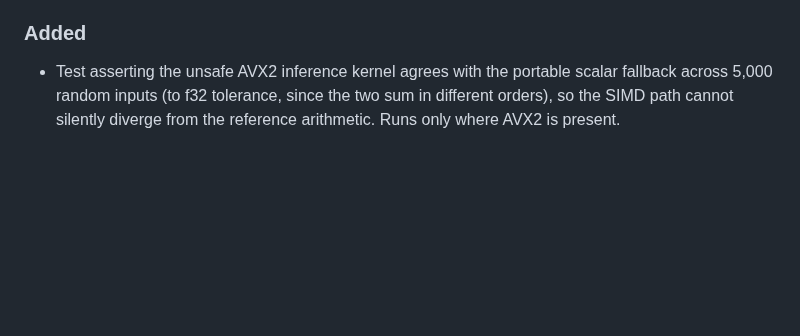
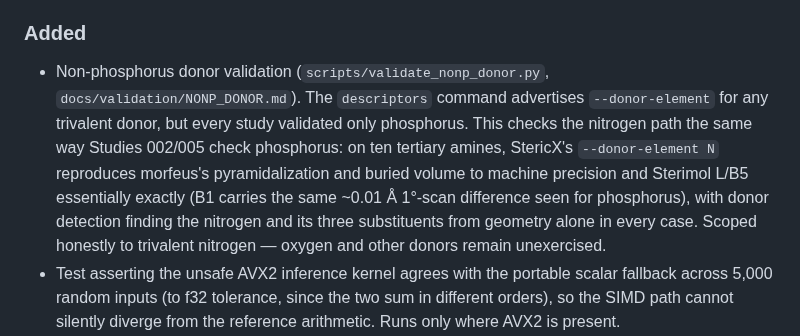
Before and after one commit to AndrejRumenovski/StericX, a Markdown page: CHANGELOG.md, the part around the change. Drawn GitHub-style; blank space fills up the shorter version.

```diff
--- a/CHANGELOG.md
+++ b/CHANGELOG.md
@@ -26,6 +26,16 @@ follow [Semantic Versioning](https://semver.org/spec/v2.0.0.html).
 
 ### Added
 
+- Non-phosphorus donor validation (`scripts/validate_nonp_donor.py`,
+  `docs/validation/NONP_DONOR.md`). The `descriptors` command advertises
+  `--donor-element` for any trivalent donor, but every study validated only
+  phosphorus. This checks the nitrogen path the same way Studies 002/005 check
+  phosphorus: on ten tertiary amines, StericX's `--donor-element N` reproduces
+  morfeus's pyramidalization and buried volume to machine precision and Sterimol
+  L/B5 essentially exactly (B1 carries the same ~0.01 Å 1°-scan difference seen for
+  phosphorus), with donor detection finding the nitrogen and its three substituents
+  from geometry alone in every case. Scoped honestly to trivalent nitrogen — oxygen
+  and other donors remain unexercised.
 - Test asserting the unsafe AVX2 inference kernel agrees with the portable scalar
   fallback across 5,000 random inputs (to f32 tolerance, since the two sum in
   different orders), so the SIMD path cannot silently diverge from the reference
```
Also changed, not shown: README.md (+9 -2 lines), docs/validation/NONP_DONOR.md (added, +38 -0 lines), docs/validation/nonp_donor_parity.png (added), 2 other files.
